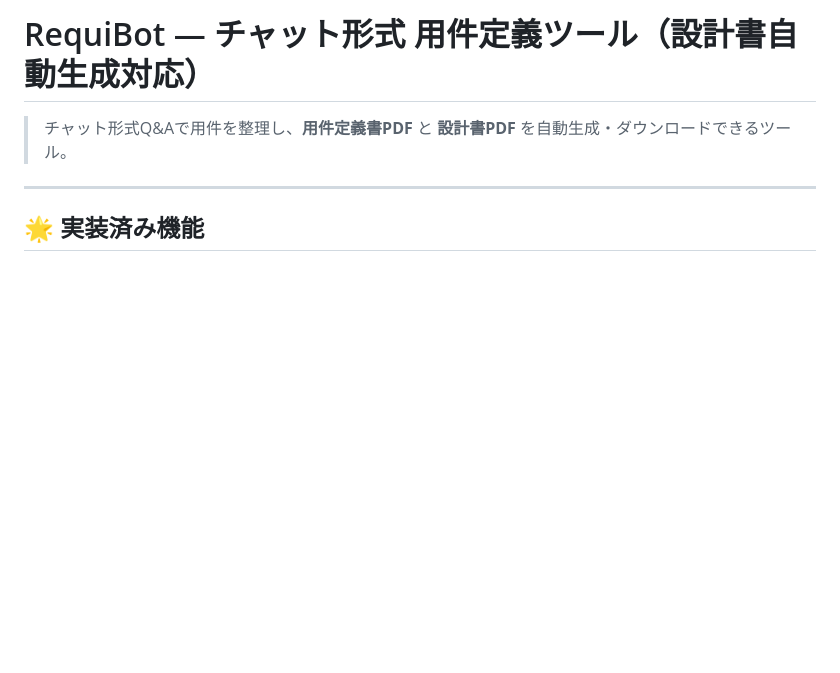
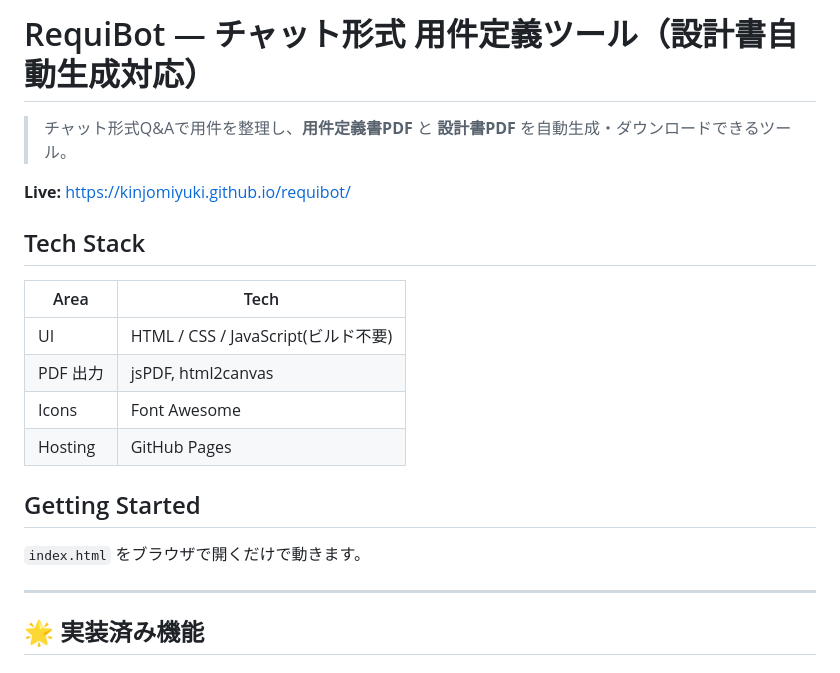
Before and after one commit to kinjomiyuki/requibot, a Markdown page: README.md, the part around the change. Drawn GitHub-style; blank space fills up the shorter version.

Commit message:
Docs: add Live link, tech stack and getting started to README
Co-Authored-By: Claude Sonnet 5.5 <noreply@anthropic.com>
Claude-Session: https://claude.ai/code/session_01Yc1pCVhXUY5LTDNZsnouUN

```diff
--- a/README.md
+++ b/README.md
@@ -1,6 +1,21 @@
 # RequiBot — チャット形式 用件定義ツール（設計書自動生成対応）
 
 > チャット形式Q&Aで用件を整理し、**用件定義書PDF** と **設計書PDF** を自動生成・ダウンロードできるツール。
+
+**Live:** https://kinjomiyuki.github.io/requibot/
+
+## Tech Stack
+
+| Area | Tech |
+|---|---|
+| UI | HTML / CSS / JavaScript(ビルド不要) |
+| PDF 出力 | jsPDF, html2canvas |
+| Icons | Font Awesome |
+| Hosting | GitHub Pages |
+
+## Getting Started
+
+`index.html` をブラウザで開くだけで動きます。
 
 ---
 
```
